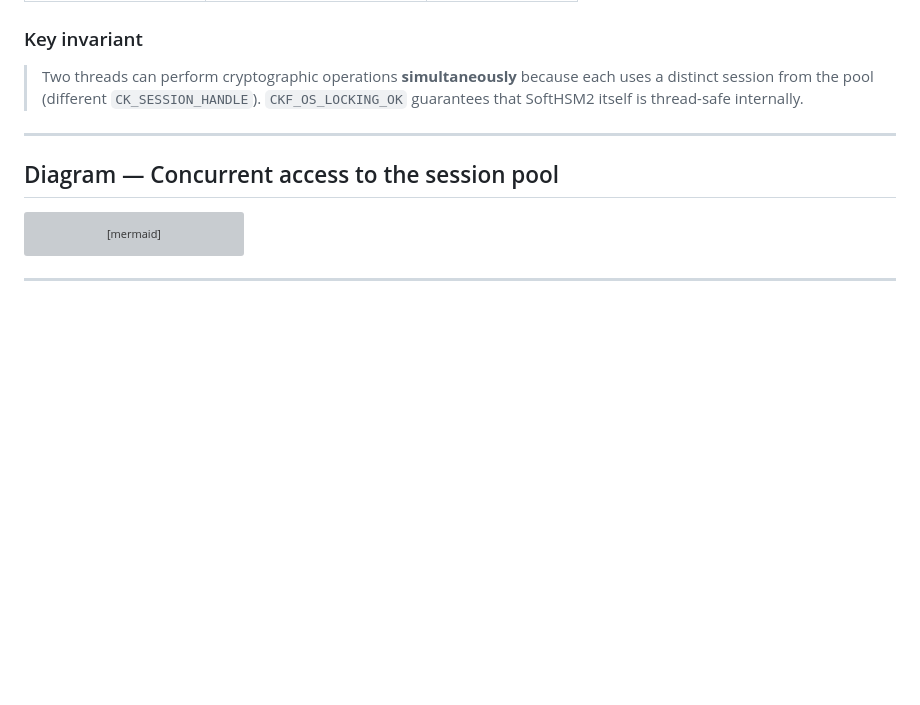
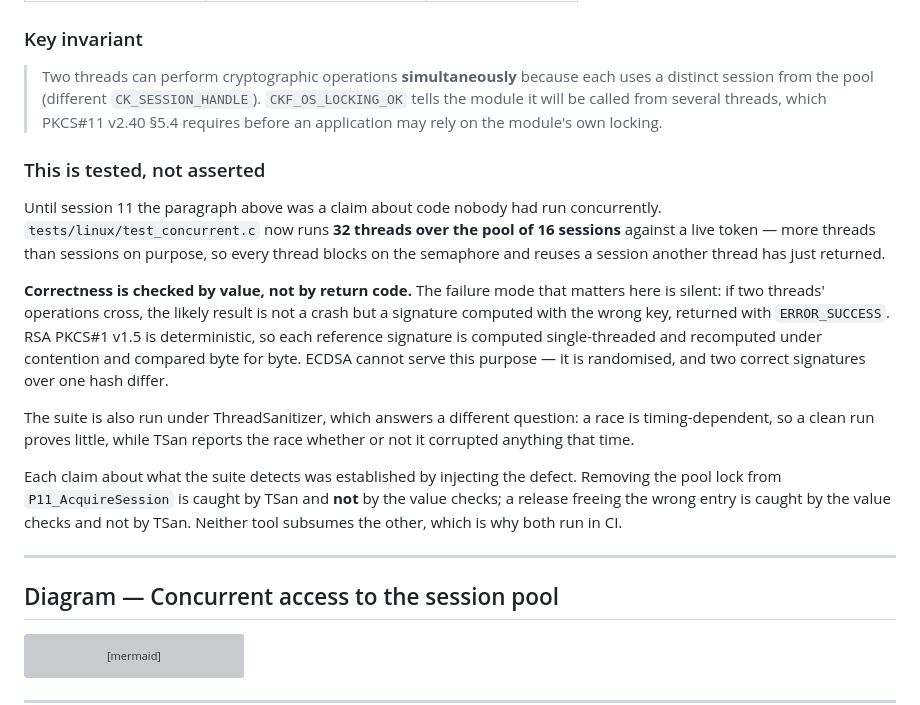
Before and after one commit to Gaillotte/Noida, a Markdown page: softhsm_ksp/docs/07-security-threading.md, the part around the change. Drawn GitHub-style; blank space fills up the shorter version; grey boxes are pictures that could not be loaded.

```diff
--- a/softhsm_ksp/docs/07-security-threading.md
+++ b/softhsm_ksp/docs/07-security-threading.md
@@ -16,7 +16,35 @@
 
 > Two threads can perform cryptographic operations **simultaneously**
 > because each uses a distinct session from the pool (different `CK_SESSION_HANDLE`).
-> `CKF_OS_LOCKING_OK` guarantees that SoftHSM2 itself is thread-safe internally.
+> `CKF_OS_LOCKING_OK` tells the module it will be called from several
+> threads, which PKCS#11 v2.40 §5.4 requires before an application may
+> rely on the module's own locking.
+
+### This is tested, not asserted
+
+Until session 11 the paragraph above was a claim about code nobody had run
+concurrently. `tests/linux/test_concurrent.c` now runs **32 threads over
+the pool of 16 sessions** against a live token — more threads than
+sessions on purpose, so every thread blocks on the semaphore and reuses a
+session another thread has just returned.
+
+**Correctness is checked by value, not by return code.** The failure mode
+that matters here is silent: if two threads' operations cross, the likely
+result is not a crash but a signature computed with the wrong key,
+returned with `ERROR_SUCCESS`. RSA PKCS#1 v1.5 is deterministic, so each
+reference signature is computed single-threaded and recomputed under
+contention and compared byte for byte. ECDSA cannot serve this purpose —
+it is randomised, and two correct signatures over one hash differ.
+
+The suite is also run under ThreadSanitizer, which answers a different
+question: a race is timing-dependent, so a clean run proves little, while
+TSan reports the race whether or not it corrupted anything that time.
+
+Each claim about what the suite detects was established by injecting the
+defect. Removing the pool lock from `P11_AcquireSession` is caught by TSan
+and **not** by the value checks; a release freeing the wrong entry is
+caught by the value checks and not by TSan. Neither tool subsumes the
+other, which is why both run in CI.
 
 ---
 
```
Also changed, not shown: CLAUDE.md (+73 -2 lines), softhsm_ksp/docs/09-tests.md (+1 -1 lines).
